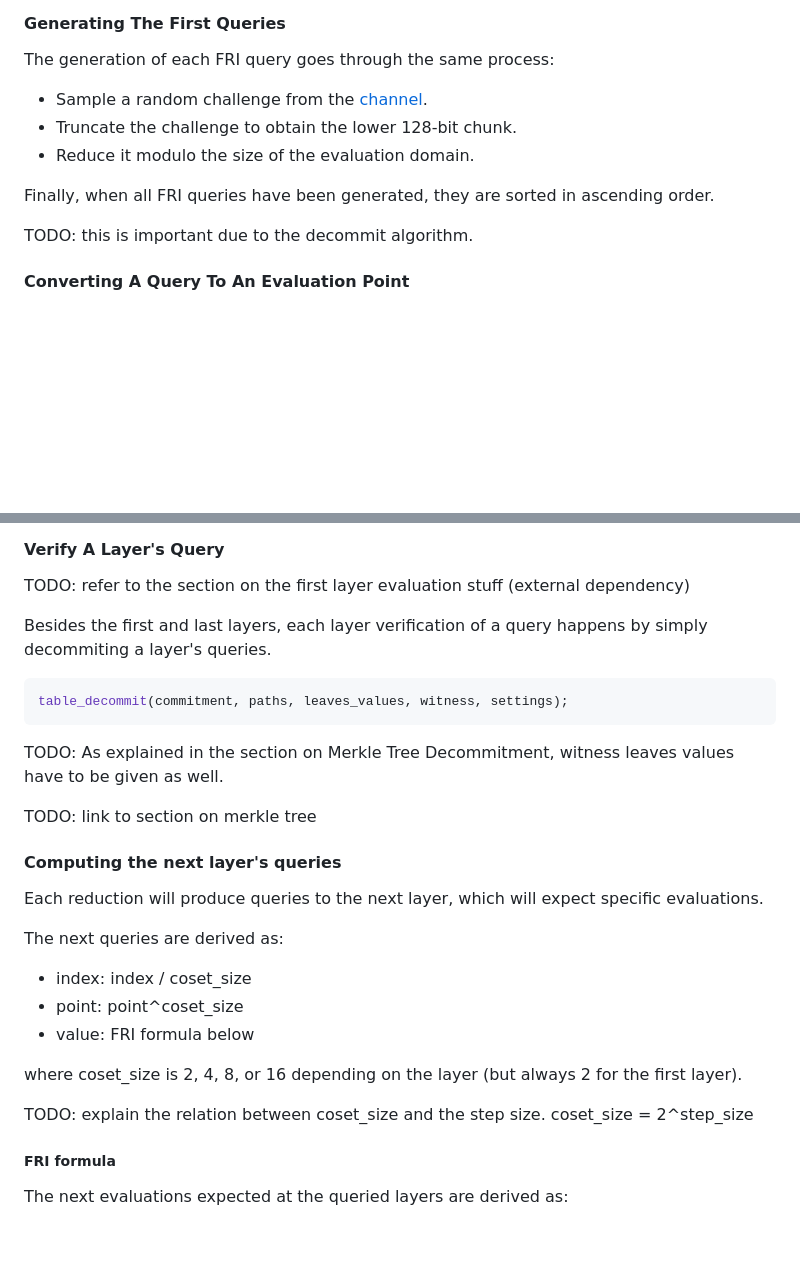
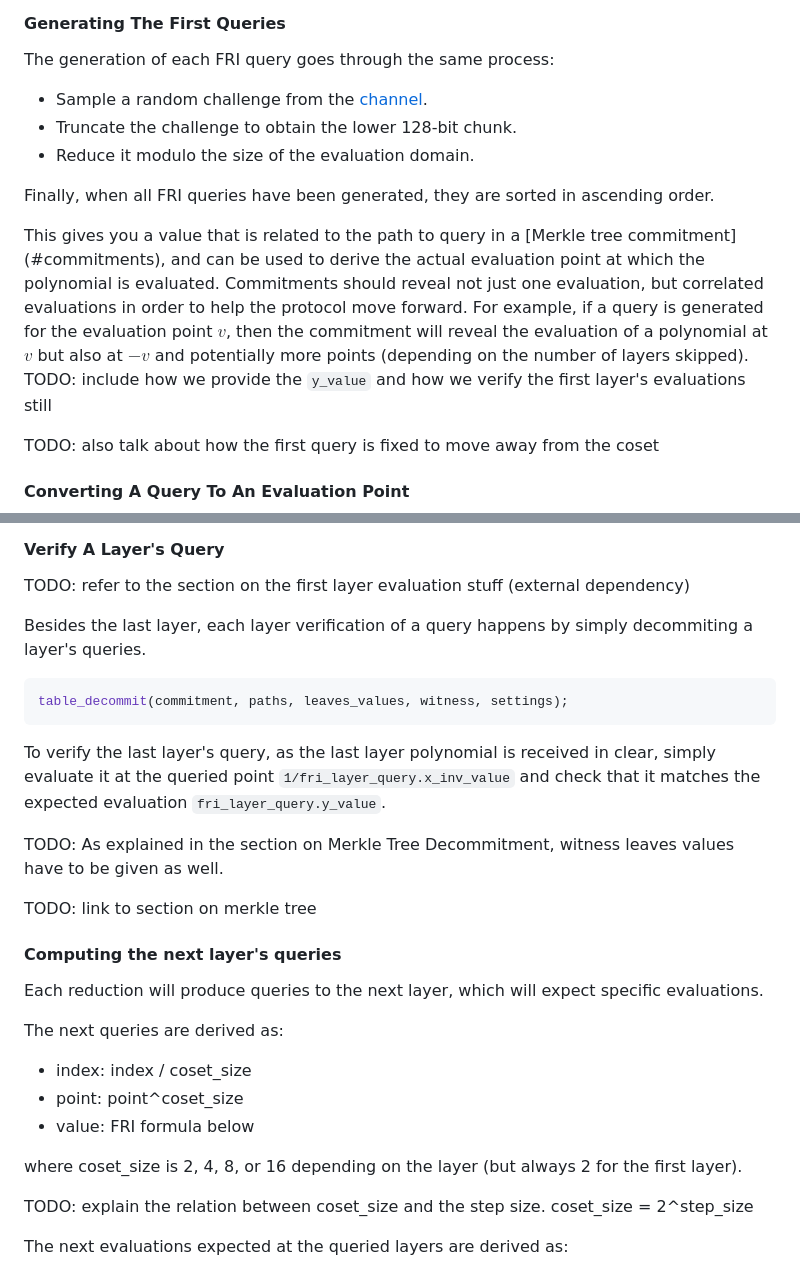
Before and after one commit to zksecurity/RFCs, a Markdown page: source/starknet/fri.md, 2 parts joined by grey strips. Rendered like a GitHub page; blank space fills up the shorter version.

````diff
--- a/source/starknet/fri.md
+++ b/source/starknet/fri.md
@@ -497,7 +497,11 @@ The generation of each FRI query goes through the same process:
 
 Finally, when all FRI queries have been generated, they are sorted in ascending order.
 
-TODO: this is important due to the decommit algorithm.
+<aside class="note">This gives you a value that is related to the path to query in a [Merkle tree commitment](#commitments), and can be used to derive the actual evaluation point at which the polynomial is evaluated. Commitments should reveal not just one evaluation, but correlated evaluations in order to help the protocol move forward. For example, if a query is generated for the evaluation point $v$, then the commitment will reveal the evaluation of a polynomial at $v$ but also at $-v$ and potentially more points (depending on the number of layers skipped).</aside>
+
+TODO: include how we provide the `y_value` and how we verify the first layer's evaluations still
+
+TODO: also talk about how the first query is fixed to move away from the coset
 
 #### Converting A Query To An Evaluation Point
 
@@ -521,15 +525,19 @@ TODO: explain why not just do $3 \cdot \omega_e{q}$
 
 TODO: refer to the section on the first layer evaluation stuff (external dependency)
 
-Besides the first and last layers, each layer verification of a query happens by simply decommiting a layer's queries.
+Besides the last layer, each layer verification of a query happens by simply decommiting a layer's queries.
 
 ```rust
 table_decommit(commitment, paths, leaves_values, witness, settings);
 ```
 
+To verify the last layer's query, as the last layer polynomial is received in clear, simply evaluate it at the queried point `1/fri_layer_query.x_inv_value` and check that it matches the expected evaluation `fri_layer_query.y_value`.
+
 TODO: As explained in the section on Merkle Tree Decommitment, witness leaves values have to be given as well.
 
 TODO: link to section on merkle tree
+
+
 
 #### Computing the next layer's queries
 
@@ -544,8 +552,6 @@ The next queries are derived as:
 where coset_size is 2, 4, 8, or 16 depending on the layer (but always 2 for the first layer).
 
 TODO: explain the relation between coset_size and the step size. coset_size = 2^step_size
-
-##### FRI formula
 
 The next evaluations expected at the queried layers are derived as:
 
````
Also changed, not shown: other parts of source/starknet/fri.md (+1 -1 lines).
